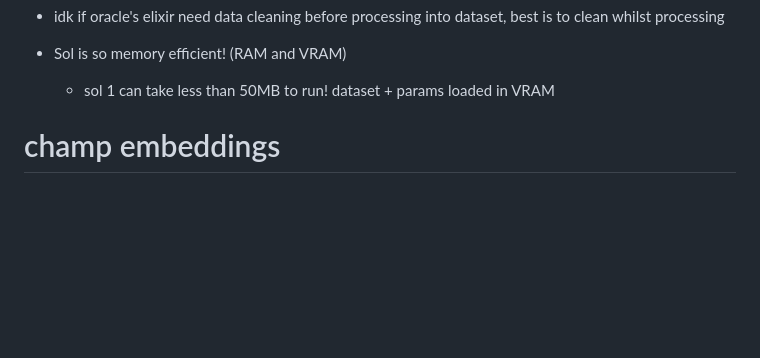
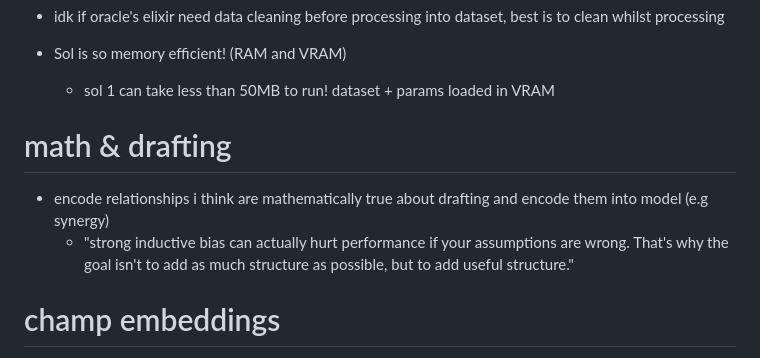
Before and after one commit to lipeeeee/notes, a Markdown page: proj/sol/eng.md, the part around the change. Rendered like a GitHub page; blank space fills up the shorter version.

Commit message:
inductive bias

```diff
--- a/proj/sol/eng.md
+++ b/proj/sol/eng.md
@@ -18,6 +18,10 @@ iterations ideally (just scrape all, each config will NEED post-processing)
 
 - Sol is so memory efficient! (RAM and VRAM)
     - sol 1 can take less than 50MB to run! dataset + params loaded in VRAM
+
+# math & drafting
+- encode relationships i think are mathematically true about drafting and encode them into model (e.g synergy)
+    - "strong inductive bias can actually hurt performance if your assumptions are wrong. That's why the goal isn't to add as much structure as possible, but to add useful structure."
 
 # champ embeddings
 - v0: need translation from name to ID from day 0 cuz we should never change champ representation
```
